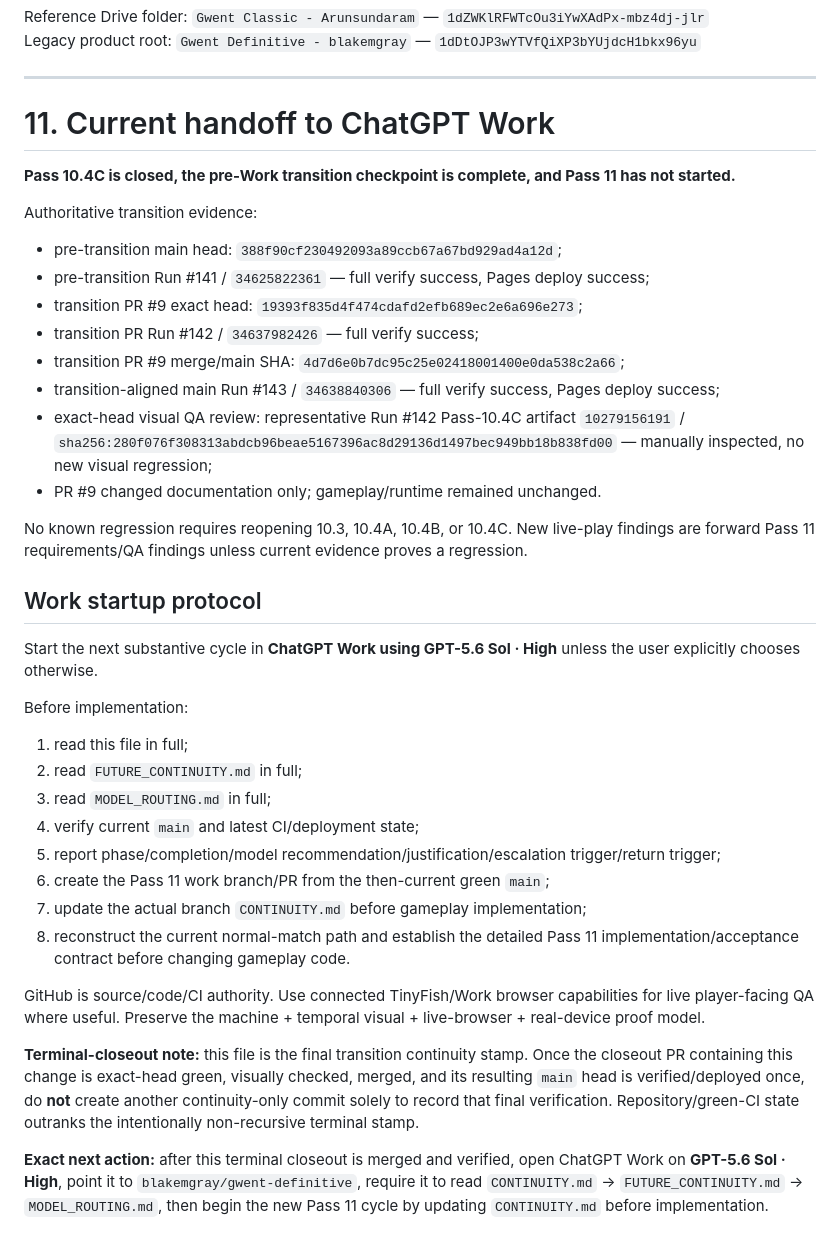
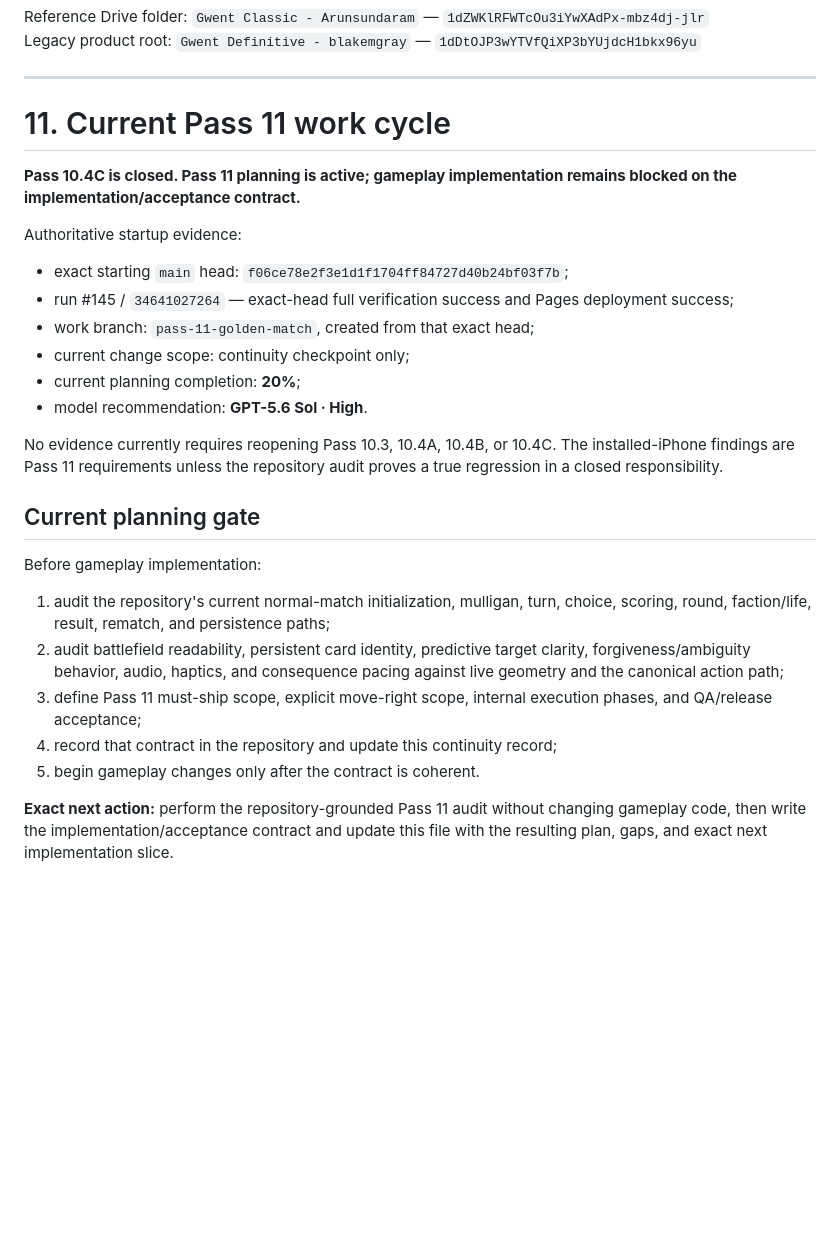
Before and after one commit to blakemgray/gwent-definitive, a Markdown page: CONTINUITY.md, the part around one of its changes. Drawn GitHub-style; blank space fills up the shorter version.

Commit message:
docs: open Pass 11 planning cycle

```diff
--- a/CONTINUITY.md
+++ b/CONTINUITY.md
@@ -456,40 +457,29 @@ Legacy product root: `Gwent Definitive - blakemgray` — `1dDtOJP3wYTVfQiXP3bYUj
 
 ---
 
-# 11. Current handoff to ChatGPT Work
+# 11. Current Pass 11 work cycle
 
-**Pass 10.4C is closed, the pre-Work transition checkpoint is complete, and Pass 11 has not started.**
+**Pass 10.4C is closed. Pass 11 planning is active; gameplay implementation remains blocked on the implementation/acceptance contract.**
 
-Authoritative transition evidence:
+Authoritative startup evidence:
 
-- pre-transition main head: `388f90cf230492093a89ccb67a67bd929ad4a12d`;
-- pre-transition Run #141 / `34625822361` — full verify success, Pages deploy success;
-- transition PR #9 exact head: `19393f835d4f474cdafd2efb689ec2e6a696e273`;
-- transition PR Run #142 / `34637982426` — full verify success;
-- transition PR #9 merge/main SHA: `4d7d6e0b7dc95c25e02418001400e0da538c2a66`;
-- transition-aligned main Run #143 / `34638840306` — full verify success, Pages deploy success;
-- exact-head visual QA review: representative Run #142 Pass-10.4C artifact `10279156191` / `sha256:280f076f308313abdcb96beae5167396ac8d29136d1497bec949bb18b838fd00` — manually inspected, no new visual regression;
-- PR #9 changed documentation only; gameplay/runtime remained unchanged.
+- exact starting `main` head: `f06ce78e2f3e1d1f1704ff84727d40b24bf03f7b`;
+- run #145 / `34641027264` — exact-head full verification success and Pages deployment success;
+- work branch: `pass-11-golden-match`, created from that exact head;
+- current change scope: continuity checkpoint only;
+- current planning completion: **20%**;
+- model recommendation: **GPT-5.6 Sol · High**.
 
-No known regression requires reopening 10.3, 10.4A, 10.4B, or 10.4C. New live-play findings are forward Pass 11 requirements/QA findings unless current evidence proves a regression.
+No evidence currently requires reopening Pass 10.3, 10.4A, 10.4B, or 10.4C. The installed-iPhone findings are Pass 11 requirements unless the repository audit proves a true regression in a closed responsibility.
 
-## Work startup protocol
+## Current planning gate
 
-Start the next substantive cycle in **ChatGPT Work using GPT-5.6 Sol · High** unless the user explicitly chooses otherwise.
+Before gameplay implementation:
 
-Before implementation:
+1. audit the repository's current normal-match initialization, mulligan, turn, choice, scoring, round, faction/life, result, rematch, and persistence paths;
+2. audit battlefield readability, persistent card identity, predictive target clarity, forgiveness/ambiguity behavior, audio, haptics, and consequence pacing against live geometry and the canonical action path;
+3. define Pass 11 must-ship scope, explicit move-right scope, internal execution phases, and QA/release acceptance;
+4. record that contract in the repository and update this continuity record;
+5. begin gameplay changes only after the contract is coherent.
 
-1. read this file in full;
-2. read `FUTURE_CONTINUITY.md` in full;
-3. read `MODEL_ROUTING.md` in full;
-4. verify current `main` and latest CI/deployment state;
-5. report phase/completion/model recommendation/justification/escalation trigger/return trigger;
-6. create the Pass 11 work branch/PR from the then-current green `main`;
-7. update the actual branch `CONTINUITY.md` before gameplay implementation;
-8. reconstruct the current normal-match path and establish the detailed Pass 11 implementation/acceptance contract before changing gameplay code.
-
-GitHub is source/code/CI authority. Use connected TinyFish/Work browser capabilities for live player-facing QA where useful. Preserve the machine + temporal visual + live-browser + real-device proof model.
-
-**Terminal-closeout note:** this file is the final transition continuity stamp. Once the closeout PR containing this change is exact-head green, visually checked, merged, and its resulting `main` head is verified/deployed once, do **not** create another continuity-only commit solely to record that final verification. Repository/green-CI state outranks the intentionally non-recursive terminal stamp.
-
-**Exact next action:** after this terminal closeout is merged and verified, open ChatGPT Work on **GPT-5.6 Sol · High**, point it to `blakemgray/gwent-definitive`, require it to read `CONTINUITY.md` → `FUTURE_CONTINUITY.md` → `MODEL_ROUTING.md`, then begin the new Pass 11 cycle by updating `CONTINUITY.md` before implementation.
+**Exact next action:** perform the repository-grounded Pass 11 audit without changing gameplay code, then write the implementation/acceptance contract and update this file with the resulting plan, gaps, and exact next implementation slice.
```
Also changed, not shown: other parts of CONTINUITY.md (+9 -8 lines).
